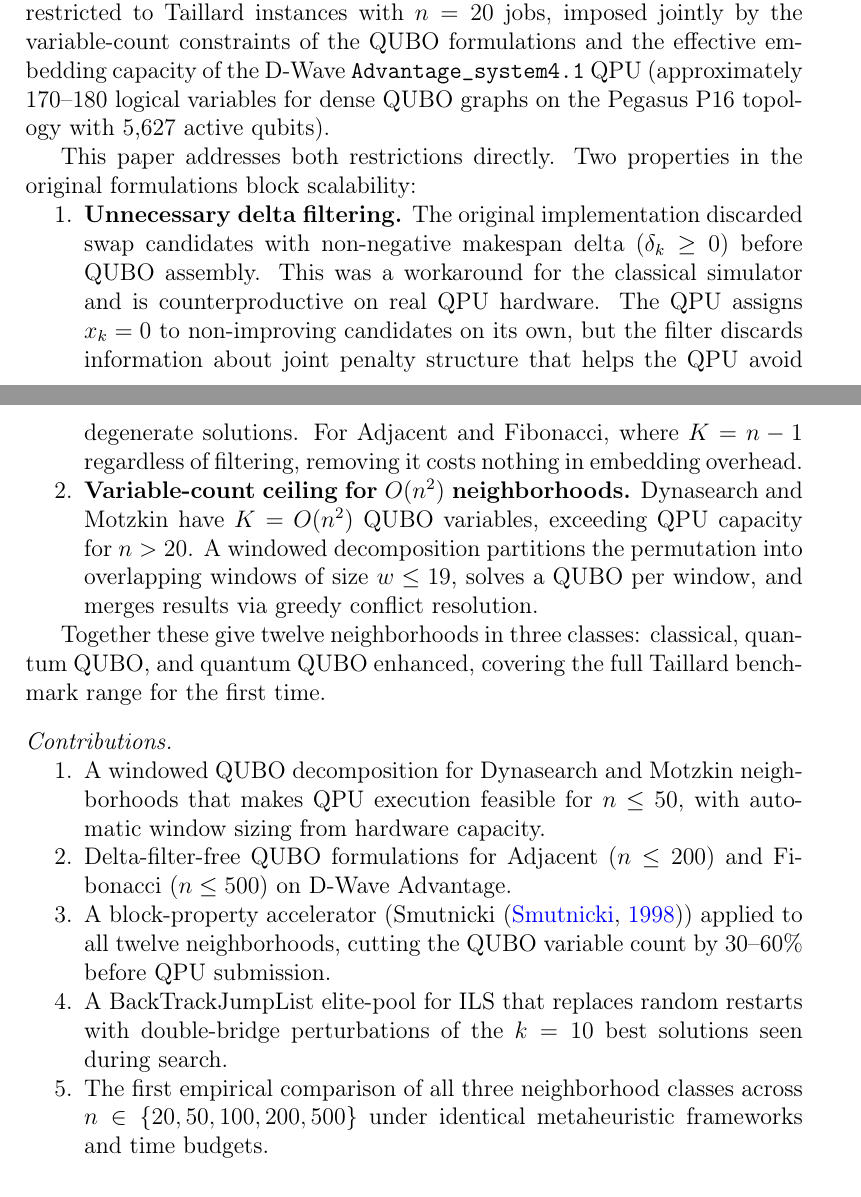
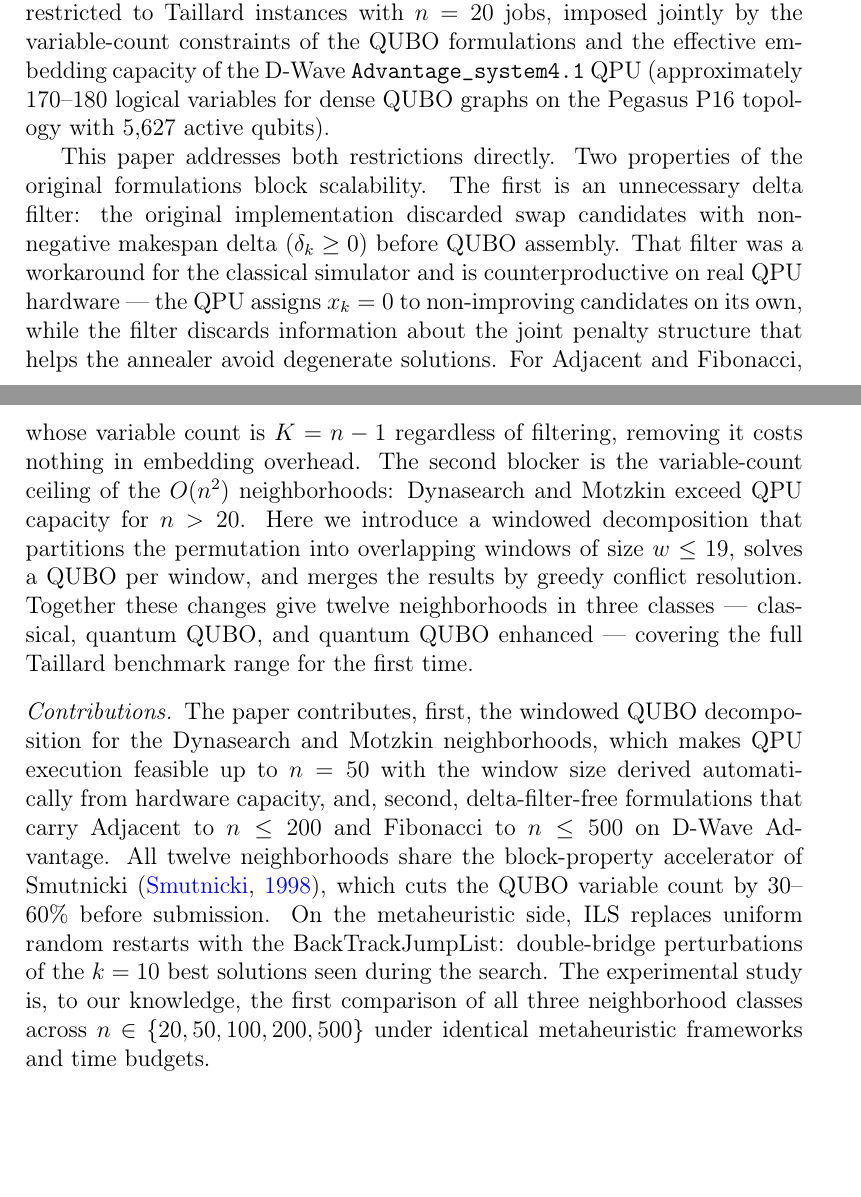
Before and after one commit to RemigiuszWoj/PhD, a LaTeX paper (articles/windowed_qubo/main.tex): two parts of pages 3 and 4 of 23, joined at a grey line, cut so that both start at the same text, the shorter picture padded with empty space. Compiled offline with pdfLaTeX.

Commit message:
Introduction and contributions as flowing prose (no enumerated lists)
Co-Authored-By: Claude Fable 5 <noreply@anthropic.com>

```diff
--- a/articles/windowed_qubo/main.tex
+++ b/articles/windowed_qubo/main.tex
@@ -117,50 +117,41 @@ formulations and the effective embedding capacity of the D-Wave
 \texttt{Advantage\_system4.1} QPU (approximately 170--180 logical variables
 for dense QUBO graphs on the Pegasus P16 topology with 5{,}627 active qubits).
 
-This paper addresses both restrictions directly. Two properties in the
-original formulations block scalability:
-
-\begin{enumerate}
-  \item \textbf{Unnecessary delta filtering.}
-        The original implementation discarded swap candidates with
-        non-negative makespan delta ($\delta_k \geq 0$) before QUBO
-        assembly. This was a workaround for the classical simulator and
-        is counterproductive on real QPU hardware.
-        The QPU assigns $x_k = 0$ to non-improving candidates on its own,
-        but the filter discards information about joint penalty structure
-        that helps the QPU avoid degenerate solutions.
-        For Adjacent and Fibonacci, where $K = n - 1$ regardless of
-        filtering, removing it costs nothing in embedding overhead.
-
-  \item \textbf{Variable-count ceiling for $O(n^2)$ neighborhoods.}
-        Dynasearch and Motzkin have $K = O(n^2)$ QUBO variables,
-        exceeding QPU capacity for $n > 20$.
-        A windowed decomposition partitions the permutation into
-        overlapping windows of size $w \leq 19$, solves a QUBO per
-        window, and merges results via greedy conflict resolution.
-\end{enumerate}
-
-Together these give twelve neighborhoods in three classes: classical,
-quantum QUBO, and quantum QUBO enhanced, covering the full Taillard
-benchmark range for the first time.
+This paper addresses both restrictions directly. Two properties of the
+original formulations block scalability. The first is an unnecessary
+delta filter: the original implementation discarded swap candidates
+with non-negative makespan delta ($\delta_k \geq 0$) before QUBO
+assembly. That filter was a workaround for the classical simulator and
+is counterproductive on real QPU hardware --- the QPU assigns
+$x_k = 0$ to non-improving candidates on its own, while the filter
+discards information about the joint penalty structure that helps the
+annealer avoid degenerate solutions. For Adjacent and Fibonacci, whose
+variable count is $K = n - 1$ regardless of filtering, removing it
+costs nothing in embedding overhead. The second blocker is the
+variable-count ceiling of the $O(n^2)$ neighborhoods: Dynasearch and
+Motzkin exceed QPU capacity for $n > 20$. Here we introduce a windowed
+decomposition that partitions the permutation into overlapping windows
+of size $w \leq 19$, solves a QUBO per window, and merges the results
+by greedy conflict resolution. Together these changes give twelve
+neighborhoods in three classes --- classical, quantum QUBO, and
+quantum QUBO enhanced --- covering the full Taillard benchmark range
+for the first time.
 
 \paragraph{Contributions}
-\begin{enumerate}
-  \item A windowed QUBO decomposition for Dynasearch and Motzkin
-        neighborhoods that makes QPU execution feasible for $n \leq 50$,
-        with automatic window sizing from hardware capacity.
-  \item Delta-filter-free QUBO formulations for Adjacent ($n \leq 200$)
-        and Fibonacci ($n \leq 500$) on D-Wave Advantage.
-  \item A block-property accelerator (Smutnicki~\citep{ref_smutnicki})
-        applied to all twelve neighborhoods, cutting the QUBO variable
-        count by 30--60\% before QPU submission.
-  \item A BackTrackJumpList elite-pool for ILS that replaces random restarts
-        with double-bridge perturbations of the $k = 10$ best solutions
-        seen during search.
-  \item The first empirical comparison of all three neighborhood classes
-        across $n \in \{20, 50, 100, 200, 500\}$ under identical
-        metaheuristic frameworks and time budgets.
-\end{enumerate}
+The paper contributes, first, the windowed QUBO decomposition for the
+Dynasearch and Motzkin neighborhoods, which makes QPU execution
+feasible up to $n = 50$ with the window size derived automatically
+from hardware capacity, and, second, delta-filter-free formulations
+that carry Adjacent to $n \leq 200$ and Fibonacci to $n \leq 500$ on
+D-Wave Advantage. All twelve neighborhoods share the block-property
+accelerator of Smutnicki~\citep{ref_smutnicki}, which cuts the QUBO
+variable count by 30--60\% before submission. On the metaheuristic
+side, ILS replaces uniform random restarts with the BackTrackJumpList:
+double-bridge perturbations of the $k = 10$ best solutions seen during
+the search. The experimental study is, to our knowledge, the first
+comparison of all three neighborhood classes across
+$n \in \{20, 50, 100, 200, 500\}$ under identical metaheuristic
+frameworks and time budgets.
 
 % ---------------------------------------------------------------
 \section{Problem Definition}
```
